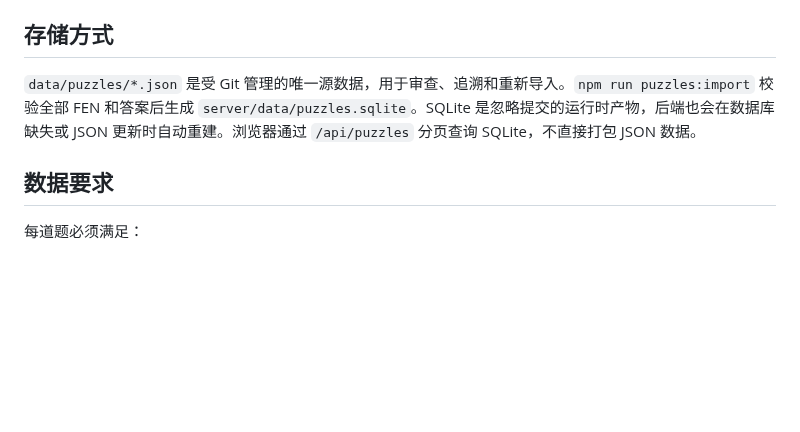
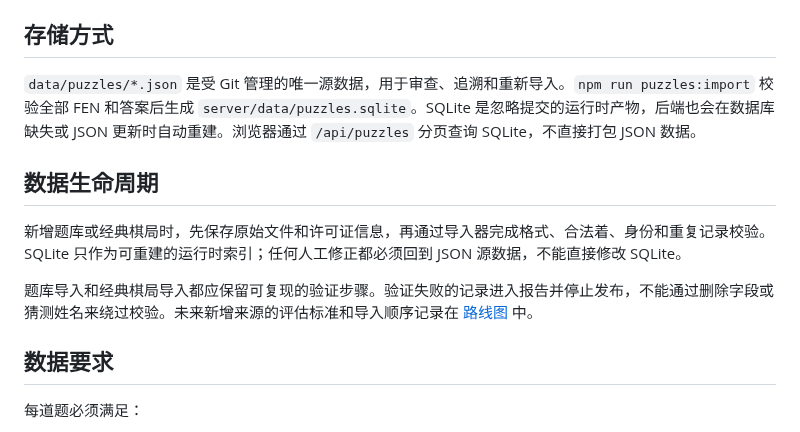
Before and after one commit to visualfc/zero7, a Markdown page: docs/puzzle-sources.md, the part around the change. Rendered like a GitHub page; blank space fills up the shorter version.

```diff
--- a/docs/puzzle-sources.md
+++ b/docs/puzzle-sources.md
@@ -26,6 +26,12 @@ ChessDB 使用独立的 `chessdb-verifications.json` 离线报告。运行 `npm
 
 `data/puzzles/*.json` 是受 Git 管理的唯一源数据，用于审查、追溯和重新导入。`npm run puzzles:import` 校验全部 FEN 和答案后生成 `server/data/puzzles.sqlite`。SQLite 是忽略提交的运行时产物，后端也会在数据库缺失或 JSON 更新时自动重建。浏览器通过 `/api/puzzles` 分页查询 SQLite，不直接打包 JSON 数据。
 
+## 数据生命周期
+
+新增题库或经典棋局时，先保存原始文件和许可证信息，再通过导入器完成格式、合法着、身份和重复记录校验。SQLite 只作为可重建的运行时索引；任何人工修正都必须回到 JSON 源数据，不能直接修改 SQLite。
+
+题库导入和经典棋局导入都应保留可复现的验证步骤。验证失败的记录进入报告并停止发布，不能通过删除字段或猜测姓名来绕过校验。未来新增来源的评估标准和导入顺序记录在 [路线图](./roadmap.md) 中。
+
 ## 数据要求
 
 每道题必须满足：
```
Also changed, not shown: README.md (+12 -11 lines), docs/design.md (+14 -1 lines), docs/roadmap.md (added, +83 -0 lines), docs/images/board-desktop.png.
